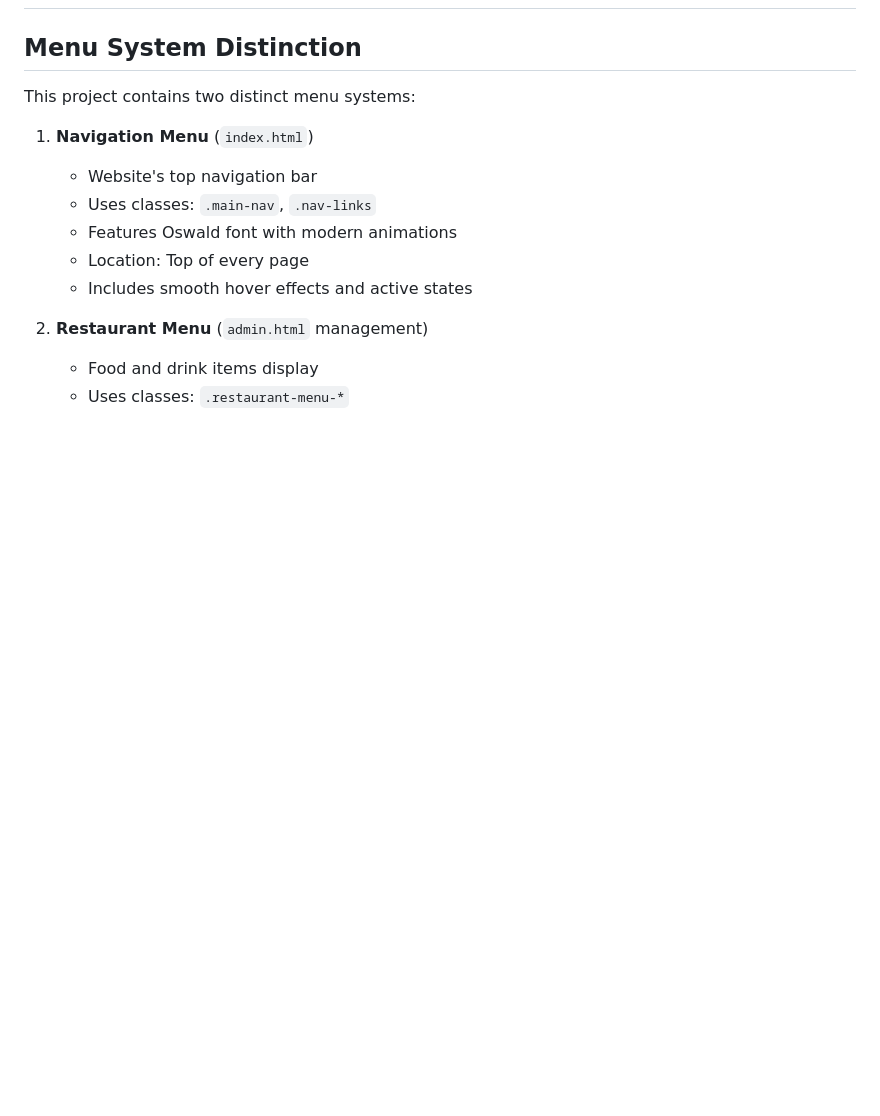
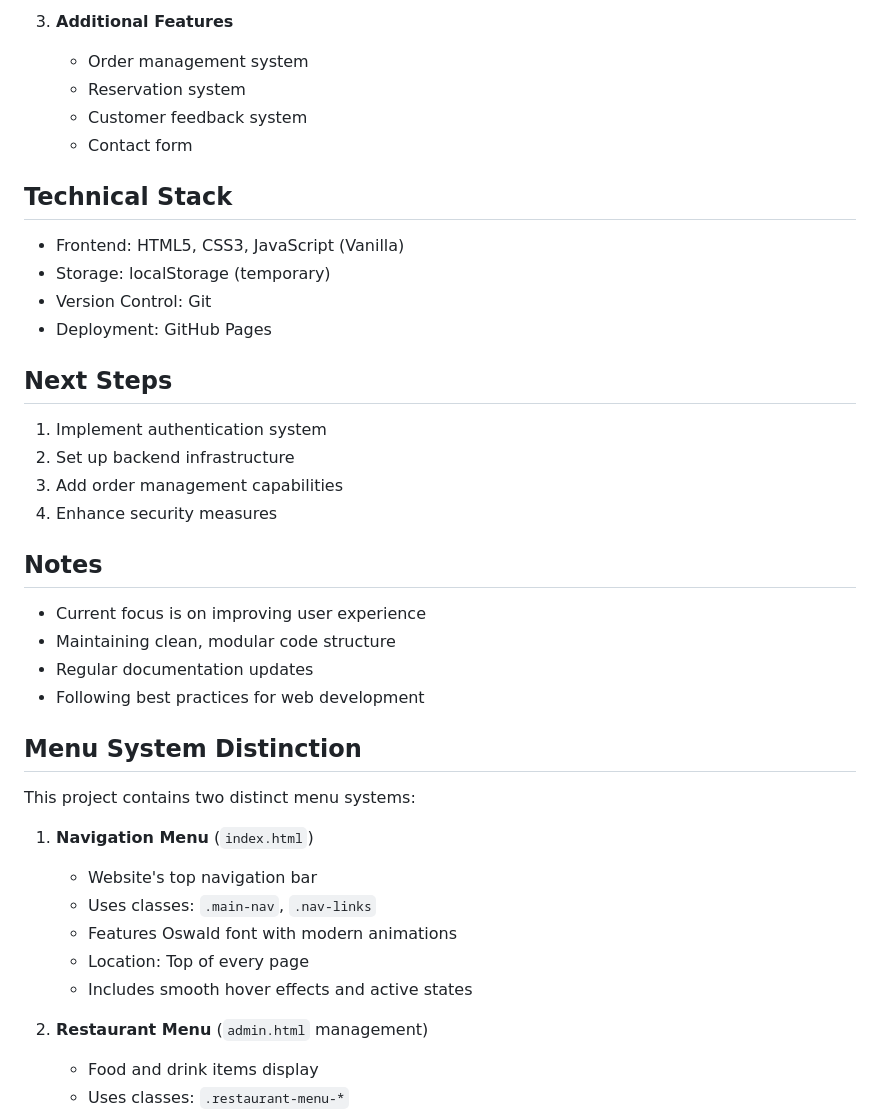
Before and after one commit to Catskill909/restaurant, a Markdown page: PROJECT_CONTEXT.md, the part around one of its changes. GitHub-like rendering; blank space fills up the shorter version.

```diff
--- a/PROJECT_CONTEXT.md
+++ b/PROJECT_CONTEXT.md
@@ -2,3 +52,26 @@
+3. **Additional Features**
+   - Order management system
+   - Reservation system
+   - Customer feedback system
+   - Contact form
+
+## Technical Stack
+- Frontend: HTML5, CSS3, JavaScript (Vanilla)
+- Storage: localStorage (temporary)
+- Version Control: Git
+- Deployment: GitHub Pages
+
+## Next Steps
+1. Implement authentication system
+2. Set up backend infrastructure
+3. Add order management capabilities
+4. Enhance security measures
+
+## Notes
+- Current focus is on improving user experience
+- Maintaining clean, modular code structure
+- Regular documentation updates
+- Following best practices for web development
 
 ## Menu System Distinction
 This project contains two distinct menu systems:
```
Also changed, not shown: other parts of PROJECT_CONTEXT.md (+51 -1 lines), 1 other file.
